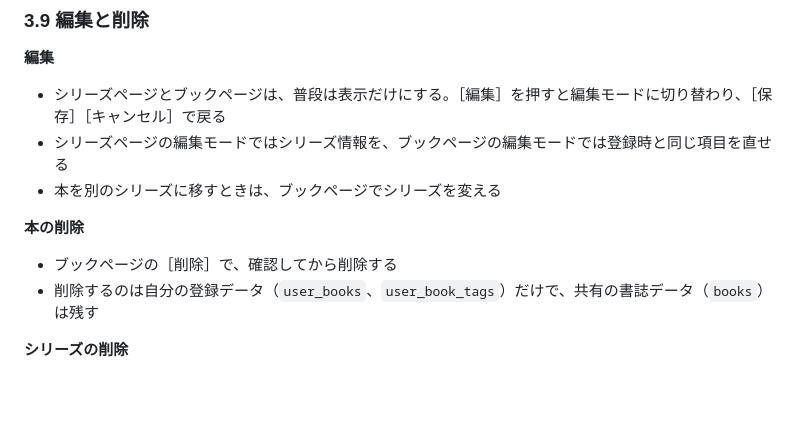
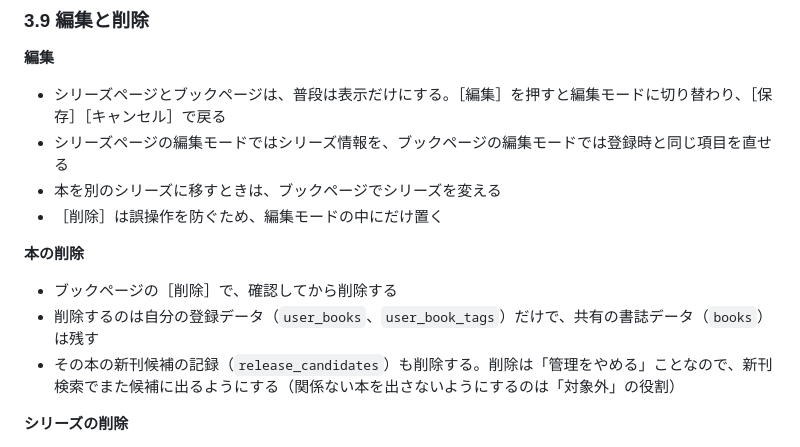
Before and after one commit to ojas3751/book-tracker, a Markdown page: docs/requirements.md, the part around the change. Drawn GitHub-style; blank space fills up the shorter version.

Commit message:
docs: 削除ボタンの置き場所と削除した本の候補の扱いを決める

```diff
--- a/docs/requirements.md
+++ b/docs/requirements.md
@@ -239,10 +239,12 @@
 - シリーズページとブックページは、普段は表示だけにする。［編集］を押すと編集モードに切り替わり、［保存］［キャンセル］で戻る
 - シリーズページの編集モードではシリーズ情報を、ブックページの編集モードでは登録時と同じ項目を直せる
 - 本を別のシリーズに移すときは、ブックページでシリーズを変える
+- ［削除］は誤操作を防ぐため、編集モードの中にだけ置く
 
 **本の削除**
 - ブックページの［削除］で、確認してから削除する
 - 削除するのは自分の登録データ（`user_books`、`user_book_tags`）だけで、共有の書誌データ（`books`）は残す
+- その本の新刊候補の記録（`release_candidates`）も削除する。削除は「管理をやめる」ことなので、新刊検索でまた候補に出るようにする（関係ない本を出さないようにするのは「対象外」の役割）
 
 **シリーズの削除**
 - シリーズページの［削除］を押すと、「登録した本も削除しますか？」と確認する
```
